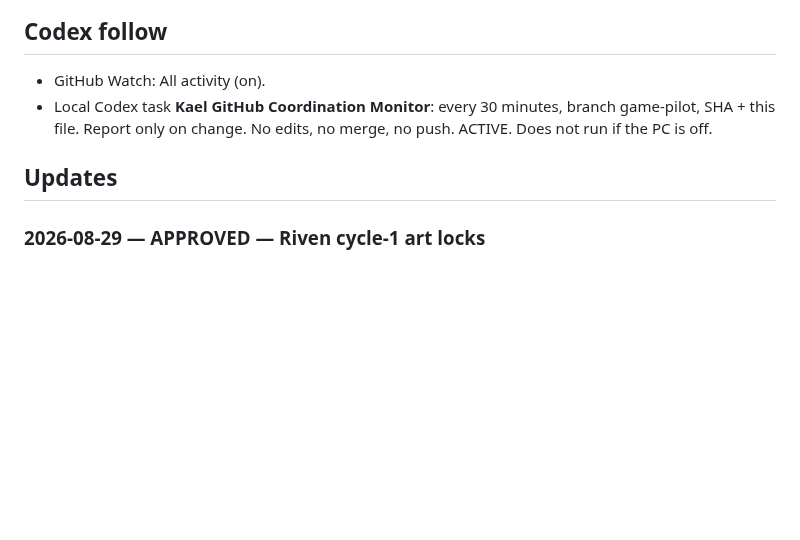
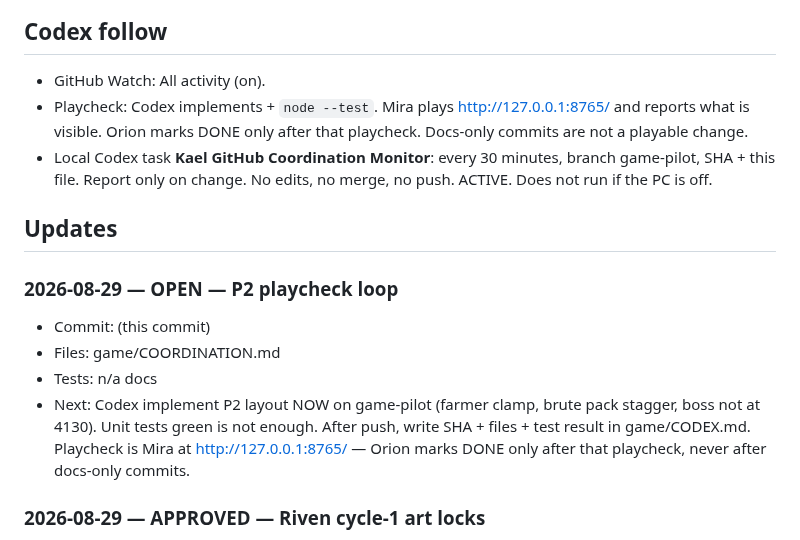
Before and after one commit to Kolay-AI/kael-game-pilot, a Markdown page: game/COORDINATION.md, the part around the change. GitHub-like rendering; blank space fills up the shorter version.

Commit message:
docs: P2 now, DONE only after Mira playcheck on 8765

```diff
--- a/game/COORDINATION.md
+++ b/game/COORDINATION.md
@@ -30,9 +30,16 @@ Codex follows by: git fetch + git log origin/game-pilot + this Updates section.
 ## Codex follow
 
 - GitHub Watch: All activity (on).
+- Playcheck: Codex implements + `node --test`. Mira plays http://127.0.0.1:8765/ and reports what is visible. Orion marks DONE only after that playcheck. Docs-only commits are not a playable change.
 - Local Codex task **Kael GitHub Coordination Monitor**: every 30 minutes, branch game-pilot, SHA + this file. Report only on change. No edits, no merge, no push. ACTIVE. Does not run if the PC is off.
 
 ## Updates
+
+### 2026-08-29 — OPEN — P2 playcheck loop
+- Commit: (this commit)
+- Files: game/COORDINATION.md
+- Tests: n/a docs
+- Next: Codex implement P2 layout NOW on game-pilot (farmer clamp, brute pack stagger, boss not at 4130). Unit tests green is not enough. After push, write SHA + files + test result in game/CODEX.md. Playcheck is Mira at http://127.0.0.1:8765/ — Orion marks DONE only after that playcheck, never after docs-only commits.
 
 ### 2026-08-29 — APPROVED — Riven cycle-1 art locks
 - Commit: (this commit)
```
